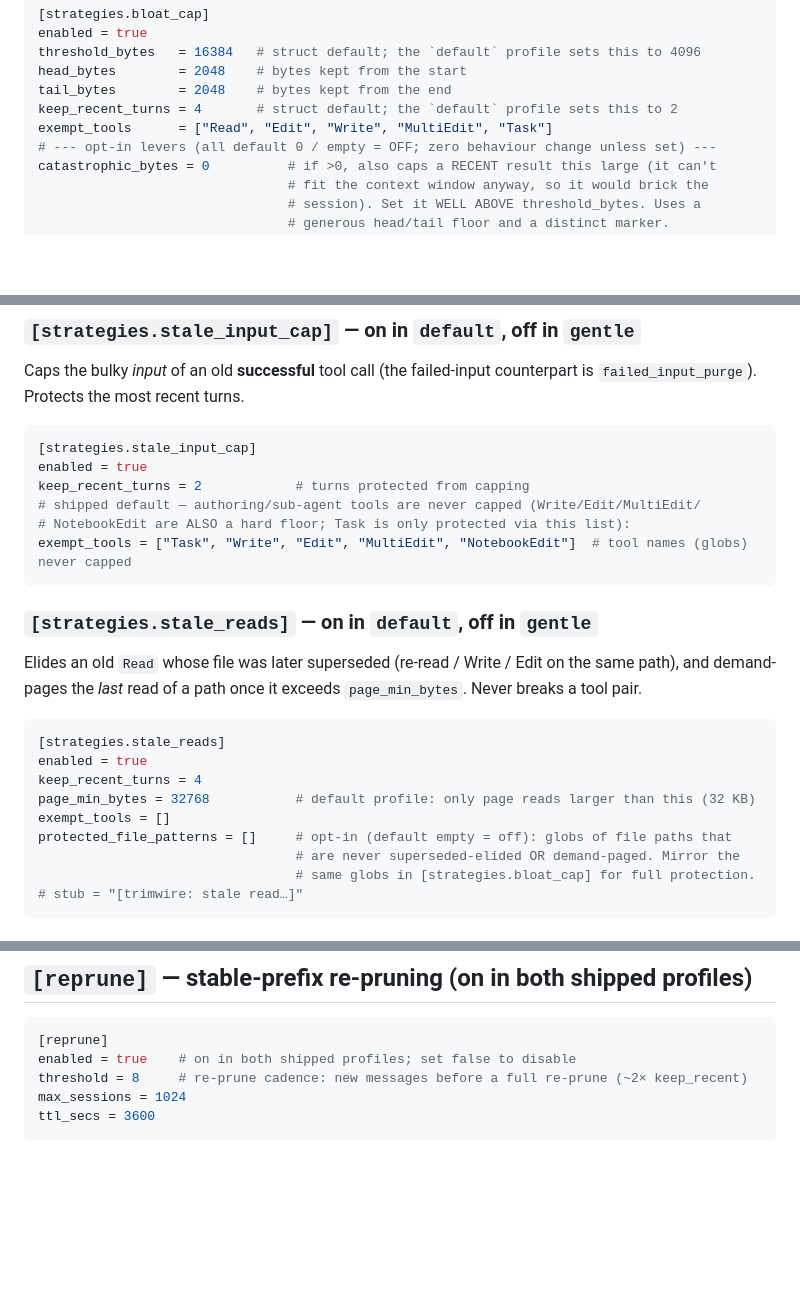
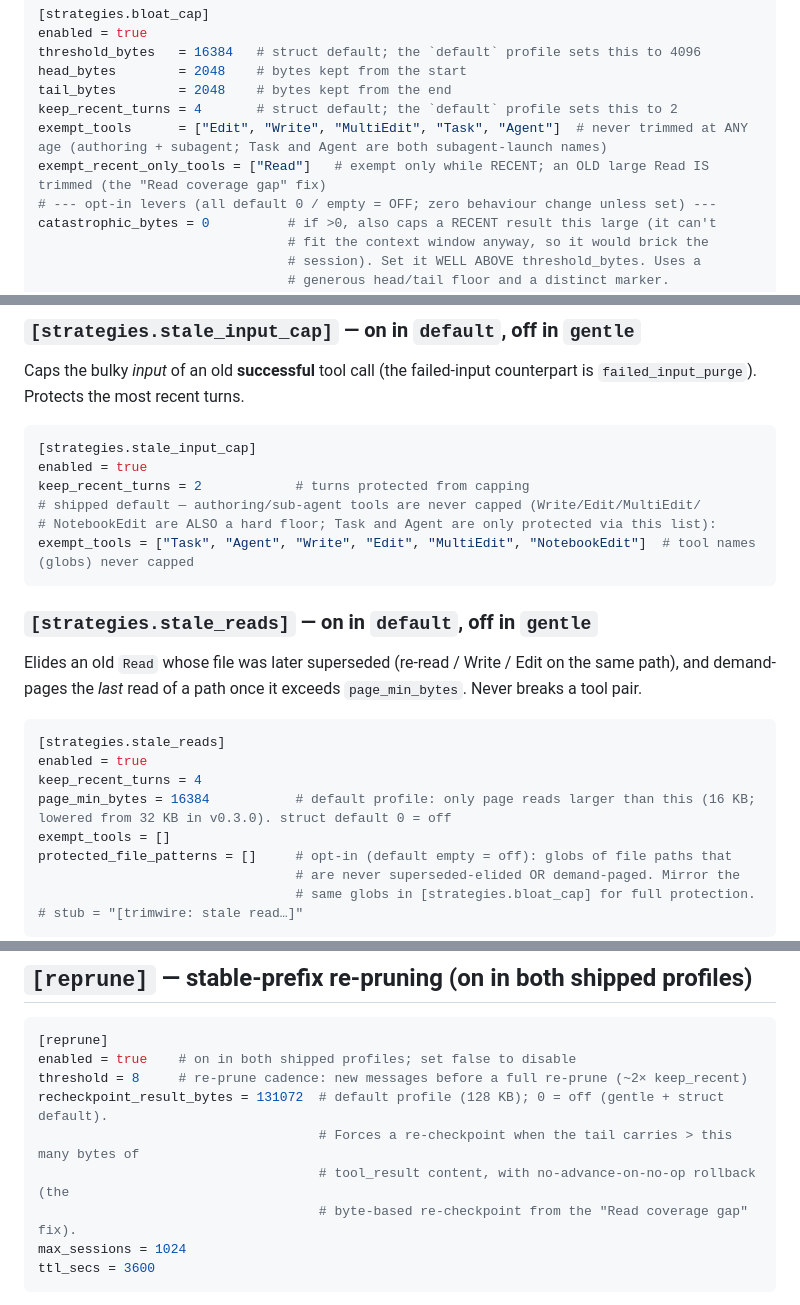
Before and after one commit to AZagatti/trimwire, a Markdown page: CONFIGURATION.md, 3 parts joined by grey strips. Drawn GitHub-style; blank space fills up the shorter version.

Commit message:
docs(config): sync CONFIGURATION.md with v0.3.0/v0.3.1 shipped defaults (#32)
CONFIGURATION.md drifted from the shipped code:
- stale_reads.page_min_bytes default profile 32768 -> 16384 (v0.3.0 candidate E)
- bloat_cap/sliding_window/stale_input_cap exempt_tools: add "Agent" (v0.3.1
  subagent Task->Agent exemption); bloat_cap moves "Read" out of exempt_tools
  into exempt_recent_only_tools (the age-gated "Read coverage gap" fix), which was
  undocumented
- reprune: document recheckpoint_result_bytes (128 KB default profile), which was
  missing

Docs-only; matches src/config.rs on main. No behaviour change.

Co-authored-by: Claude Opus 4.8 (1M context) <noreply@anthropic.com>

````diff
--- a/CONFIGURATION.md
+++ b/CONFIGURATION.md
@@ -126,7 +126,8 @@ threshold_bytes   = 16384   # struct default; the `default` profile sets this to
 head_bytes        = 2048    # bytes kept from the start
 tail_bytes        = 2048    # bytes kept from the end
 keep_recent_turns = 4       # struct default; the `default` profile sets this to 2
-exempt_tools      = ["Read", "Edit", "Write", "MultiEdit", "Task"]
+exempt_tools      = ["Edit", "Write", "MultiEdit", "Task", "Agent"]  # never trimmed at ANY age (authoring + subagent; Task and Agent are both subagent-launch names)
+exempt_recent_only_tools = ["Read"]   # exempt only while RECENT; an OLD large Read IS trimmed (the "Read coverage gap" fix)
 # --- opt-in levers (all default 0 / empty = OFF; zero behaviour change unless set) ---
 catastrophic_bytes = 0          # if >0, also caps a RECENT result this large (it can't
                                 # fit the context window anyway, so it would brick the
@@ -182,8 +183,8 @@ counterpart is `failed_input_purge`). Protects the most recent turns.
 enabled = true
 keep_recent_turns = 2            # turns protected from capping
 # shipped default — authoring/sub-agent tools are never capped (Write/Edit/MultiEdit/
-# NotebookEdit are ALSO a hard floor; Task is only protected via this list):
-exempt_tools = ["Task", "Write", "Edit", "MultiEdit", "NotebookEdit"]  # tool names (globs) never capped
+# NotebookEdit are ALSO a hard floor; Task and Agent are only protected via this list):
+exempt_tools = ["Task", "Agent", "Write", "Edit", "MultiEdit", "NotebookEdit"]  # tool names (globs) never capped
 ```
 
 ### `[strategies.stale_reads]` — on in `default`, off in `gentle`
@@ -196,7 +197,7 @@ the same path), and demand-pages the *last* read of a path once it exceeds
 [strategies.stale_reads]
 enabled = true
 keep_recent_turns = 4
-page_min_bytes = 32768           # default profile: only page reads larger than this (32 KB)
+page_min_bytes = 16384           # default profile: only page reads larger than this (16 KB; lowered from 32 KB in v0.3.0). struct default 0 = off
 exempt_tools = []
 protected_file_patterns = []     # opt-in (default empty = off): globs of file paths that
                                  # are never superseded-elided OR demand-paged. Mirror the
@@ -252,6 +253,10 @@ enabled = false
 [reprune]
 enabled = true    # on in both shipped profiles; set false to disable
 threshold = 8     # re-prune cadence: new messages before a full re-prune (~2× keep_recent)
+recheckpoint_result_bytes = 131072  # default profile (128 KB); 0 = off (gentle + struct default).
+                                    # Forces a re-checkpoint when the tail carries > this many bytes of
+                                    # tool_result content, with no-advance-on-no-op rollback (the
+                                    # byte-based re-checkpoint from the "Read coverage gap" fix).
 max_sessions = 1024
 ttl_secs = 3600
 ```
````
Also changed, not shown: other parts of CONFIGURATION.md (+1 -1 lines).
